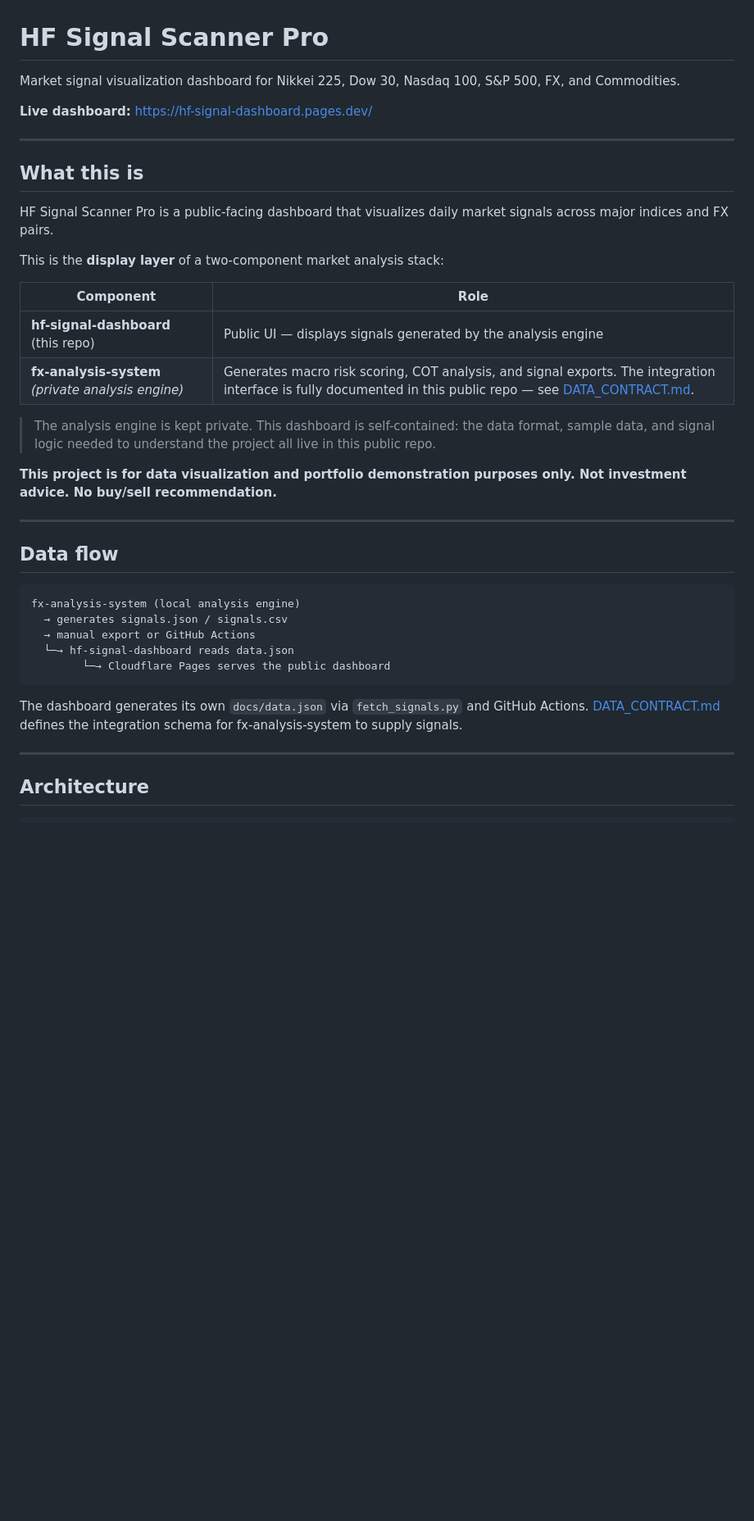
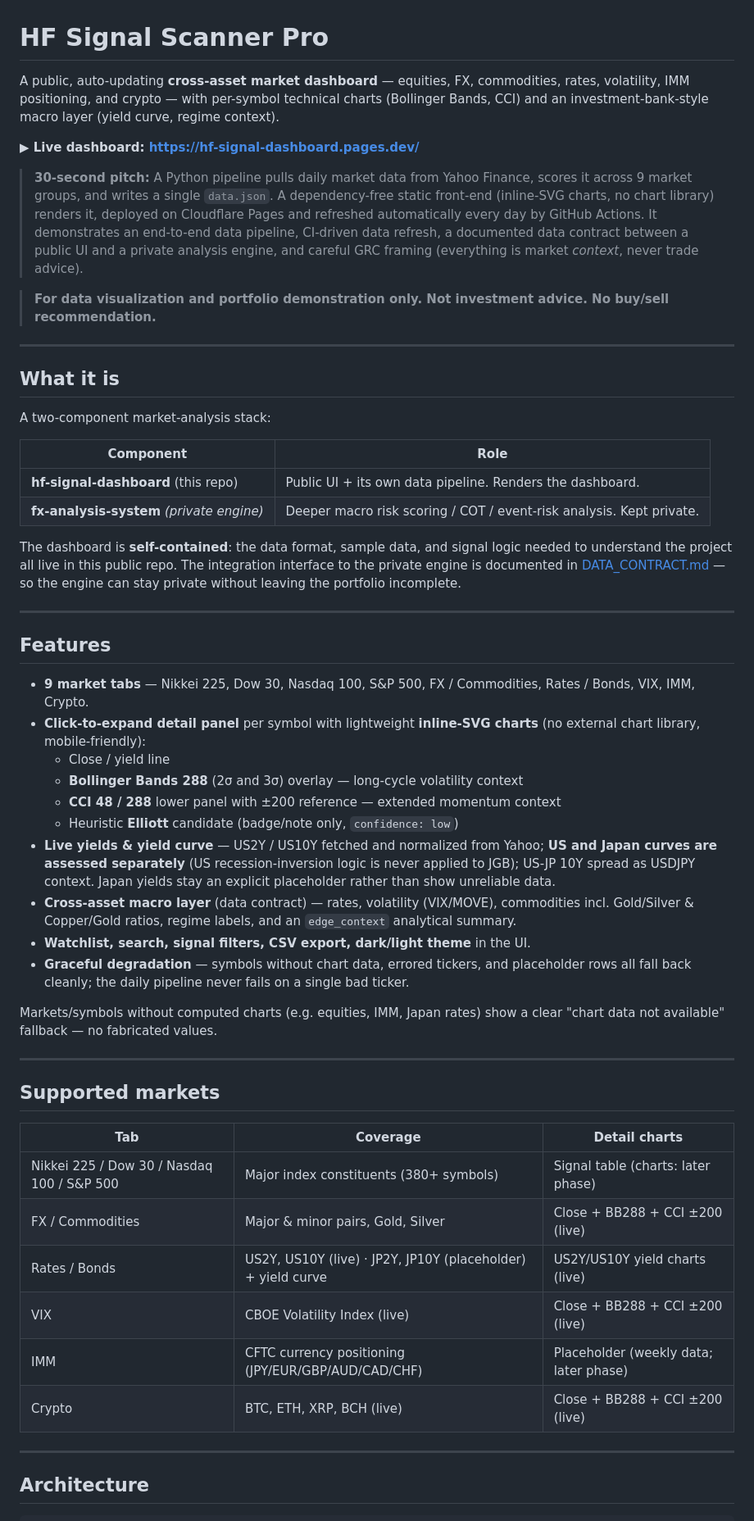
Before and after one commit to reanimatedead/hf-signal-dashboard, a Markdown page: README.md, the part around one of its changes. Shown at 82% size. Rendered like a GitHub page; blank space fills up the shorter version.

````diff
--- a/README.md
+++ b/README.md
@@ -1,40 +1,73 @@
 # HF Signal Scanner Pro
 
-Market signal visualization dashboard for Nikkei 225, Dow 30, Nasdaq 100, S&P 500, FX, and Commodities.
+A public, auto-updating **cross-asset market dashboard** — equities, FX, commodities, rates,
+volatility, IMM positioning, and crypto — with per-symbol technical charts (Bollinger Bands,
+CCI) and an investment-bank-style macro layer (yield curve, regime context).
 
-**Live dashboard:** https://hf-signal-dashboard.pages.dev/
+**▶ Live dashboard: https://hf-signal-dashboard.pages.dev/**
+
+> **30-second pitch:** A Python pipeline pulls daily market data from Yahoo Finance, scores it
+> across 9 market groups, and writes a single `data.json`. A dependency-free static front-end
+> (inline-SVG charts, no chart library) renders it, deployed on Cloudflare Pages and refreshed
+> automatically every day by GitHub Actions. It demonstrates an end-to-end data pipeline,
+> CI-driven data refresh, a documented data contract between a public UI and a private analysis
+> engine, and careful GRC framing (everything is market *context*, never trade advice).
+
+> **For data visualization and portfolio demonstration only. Not investment advice. No buy/sell recommendation.**
 
 ---
 
-## What this is
+## What it is
 
-HF Signal Scanner Pro is a public-facing dashboard that visualizes daily market signals across major indices and FX pairs.
-
-This is the **display layer** of a two-component market analysis stack:
+A two-component market-analysis stack:
 
 | Component | Role |
 |---|---|
-| **hf-signal-dashboard** (this repo) | Public UI — displays signals generated by the analysis engine |
-| **fx-analysis-system** *(private analysis engine)* | Generates macro risk scoring, COT analysis, and signal exports. The integration interface is fully documented in this public repo — see [DATA_CONTRACT.md](DATA_CONTRACT.md). |
+| **hf-signal-dashboard** (this repo) | Public UI + its own data pipeline. Renders the dashboard. |
+| **fx-analysis-system** *(private engine)* | Deeper macro risk scoring / COT / event-risk analysis. Kept private. |
 
-> The analysis engine is kept private. This dashboard is self-contained: the data format, sample data, and signal logic needed to understand the project all live in this public repo.
-
-**This project is for data visualization and portfolio demonstration purposes only. Not investment advice. No buy/sell recommendation.**
+The dashboard is **self-contained**: the data format, sample data, and signal logic needed to
+understand the project all live in this public repo. The integration interface to the private
+engine is documented in [DATA_CONTRACT.md](DATA_CONTRACT.md) — so the engine can stay private
+without leaving the portfolio incomplete.
 
 ---
 
-## Data flow
+## Features
 
-```
-fx-analysis-system (local analysis engine)
-  → generates signals.json / signals.csv
-  → manual export or GitHub Actions
-  └─→ hf-signal-dashboard reads data.json
-        └─→ Cloudflare Pages serves the public dashboard
-```
+- **9 market tabs** — Nikkei 225, Dow 30, Nasdaq 100, S&P 500, FX / Commodities, Rates / Bonds,
+  VIX, IMM, Crypto.
+- **Click-to-expand detail panel** per symbol with lightweight **inline-SVG charts** (no external
+  chart library, mobile-friendly):
+  - Close / yield line
+  - **Bollinger Bands 288** (2σ and 3σ) overlay — long-cycle volatility context
+  - **CCI 48 / 288** lower panel with ±200 reference — extended momentum context
+  - Heuristic **Elliott** candidate (badge/note only, `confidence: low`)
+- **Live yields & yield curve** — US2Y / US10Y fetched and normalized from Yahoo; **US and Japan
+  curves are assessed separately** (US recession-inversion logic is never applied to JGB);
+  US-JP 10Y spread as USDJPY context. Japan yields stay an explicit placeholder rather than show
+  unreliable data.
+- **Cross-asset macro layer** (data contract) — rates, volatility (VIX/MOVE), commodities incl.
+  Gold/Silver & Copper/Gold ratios, regime labels, and an `edge_context` analytical summary.
+- **Watchlist, search, signal filters, CSV export, dark/light theme** in the UI.
+- **Graceful degradation** — symbols without chart data, errored tickers, and placeholder rows
+  all fall back cleanly; the daily pipeline never fails on a single bad ticker.
 
-The dashboard generates its own `docs/data.json` via `fetch_signals.py` and GitHub Actions.
-[DATA_CONTRACT.md](DATA_CONTRACT.md) defines the integration schema for fx-analysis-system to supply signals.
+Markets/symbols without computed charts (e.g. equities, IMM, Japan rates) show a clear
+"chart data not available" fallback — no fabricated values.
+
+---
+
+## Supported markets
+
+| Tab | Coverage | Detail charts |
+|---|---|---|
+| Nikkei 225 / Dow 30 / Nasdaq 100 / S&P 500 | Major index constituents (380+ symbols) | Signal table (charts: later phase) |
+| FX / Commodities | Major & minor pairs, Gold, Silver | Close + BB288 + CCI ±200 (live) |
+| Rates / Bonds | US2Y, US10Y (live) · JP2Y, JP10Y (placeholder) + yield curve | US2Y/US10Y yield charts (live) |
+| VIX | CBOE Volatility Index (live) | Close + BB288 + CCI ±200 (live) |
+| IMM | CFTC currency positioning (JPY/EUR/GBP/AUD/CAD/CHF) | Placeholder (weekly data; later phase) |
+| Crypto | BTC, ETH, XRP, BCH (live) | Close + BB288 + CCI ±200 (live) |
 
 ---
 
````
Also changed, not shown: other parts of README.md (+89 -200 lines).
